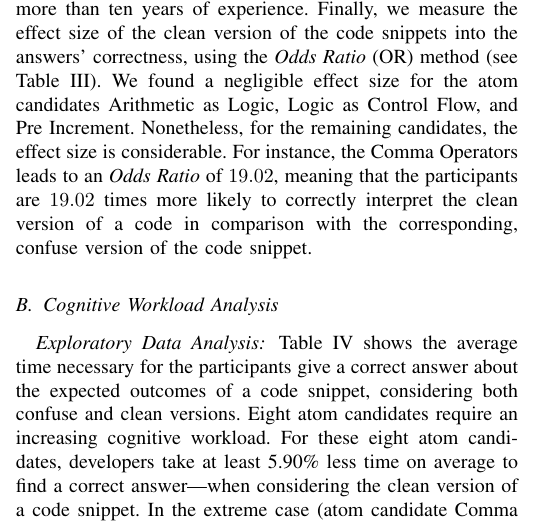
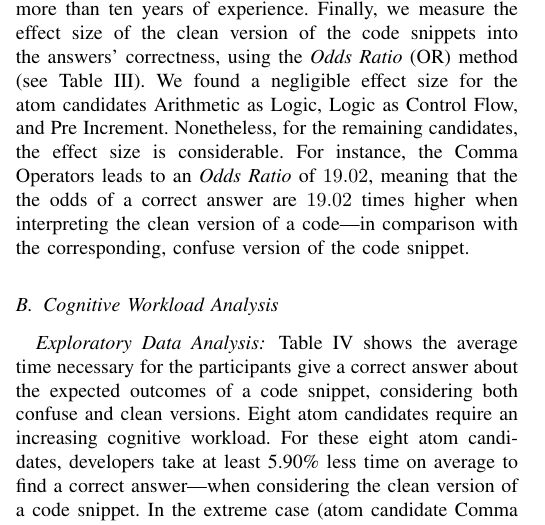
Before and after one commit to rbonifacio/AtomsJS, a LaTeX paper (main.tex, which reads 4_Result.tex): part of one column of page 7 of 12, cut so that both start at the same text. Compiled offline with pdfLaTeX; a missing font is replaced by an installed copy or a similar font; a LaTeX package or settings file that is missing is left out.

Commit message:
fix the odds ratio report

```diff
--- a/4_Result.tex
+++ b/4_Result.tex
@@ -114,8 +114,8 @@ of the code snippets (confuse and clean code). The result shows that the confusi
 \emph{education} or participant \emph{experience} impact on correctness. Although the results suggest that experience impact correctness, the education level does not. We then replicate the \emph{Pearson's Chi-squared test} for each experience group (see Figure~\ref{fig:xp}) and found that the statistic difference is less significant for those developers with more than ten years of experience.
 Finally, we measure the effect size of the clean version of the code snippets into the answers' correctness, using the \emph{Odds Ratio} (OR)
 method (see Table~\ref{tab:difference-correctness}). We found a negligible effect size for the atom candidates Arithmetic as Logic, Logic as Control Flow, and Pre Increment. Nonetheless, for the remaining candidates, the effect size is considerable. For instance, the Comma Operators leads to an \emph{Odds Ratio} of
-\num{19.02}, meaning that the participants are \num{19.02} times
-more likely to correctly interpret the clean version of a code in comparison with the corresponding, confuse version of the code snippet.
+\num{19.02}, meaning that the the odds of a correct answer are \num{19.02} times
+higher when interpreting the clean version of a code---in comparison with the corresponding, confuse version of the code snippet.
 
 
 %% Regarding the first question we
```
Also changed, not shown: 4 other files.
